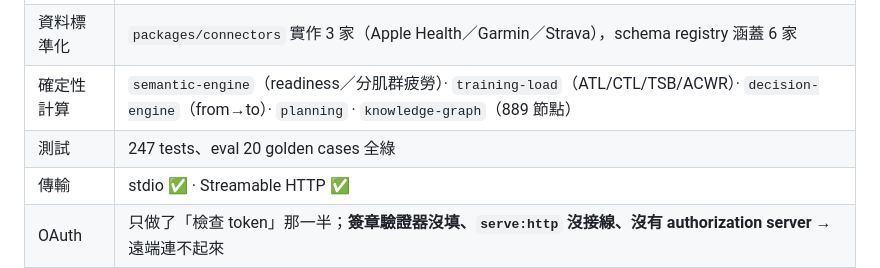
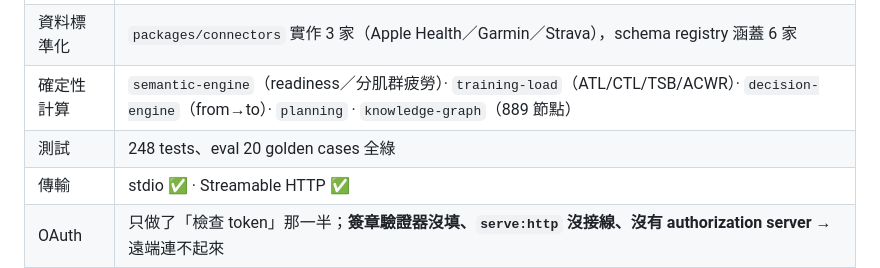
Before and after one commit to henryyeh182/evidra, a Markdown page: docs/product-spec.md, the part around the change. Rendered like a GitHub page.

```diff
--- a/docs/product-spec.md
+++ b/docs/product-spec.md
@@ -199,7 +199,7 @@ Phase 2 有地方放，但表還沒建。
 | 對外 tool | 6 個：`assess_fitness_state`／`decide_session`／`decide_exercise_substitution`／`generate_plan`／`preview_adjust_plan`／`commit_adjust_plan` |
 | 資料標準化 | `packages/connectors` 實作 3 家（Apple Health／Garmin／Strava），schema registry 涵蓋 6 家 |
 | 確定性計算 | `semantic-engine`（readiness／分肌群疲勞）· `training-load`（ATL/CTL/TSB/ACWR）· `decision-engine`（from→to）· `planning` · `knowledge-graph`（889 節點） |
-| 測試 | 247 tests、eval 20 golden cases 全綠 |
+| 測試 | 248 tests、eval 20 golden cases 全綠 |
 | 傳輸 | stdio ✅ · Streamable HTTP ✅ |
 | OAuth | 只做了「檢查 token」那一半；**簽章驗證器沒填、`serve:http` 沒接線、沒有 authorization server** → 遠端連不起來 |
 | 協定版本 | 停在 `2025-06-18`；最新規格是 `2026-07-28`（stateless） |
```
Also changed, not shown: docs/fitness-mcp-implementation-plan.md (+4 -4 lines).
